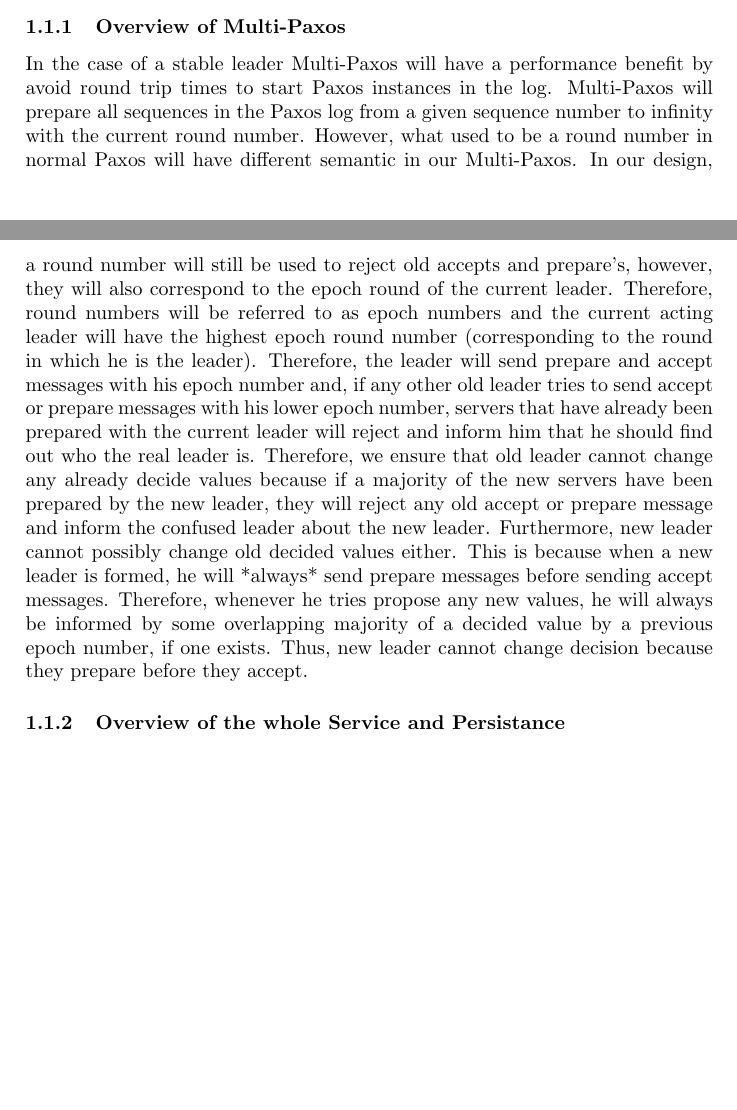
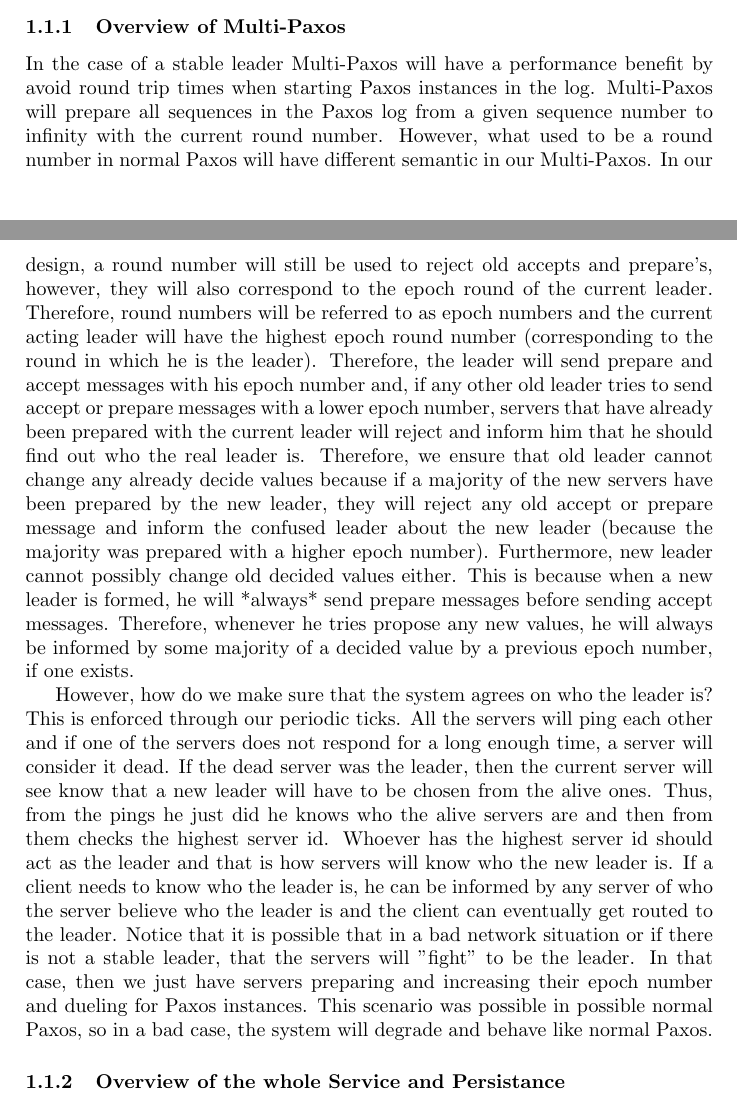
Before and after one commit to brando90/RoadRunner, a LaTeX paper (write-up/write-up.tex): two parts of pages 1 and 2 of 2, joined at a grey line, cut so that both start at the same text. Compiled offline with pdfLaTeX.

Commit message:
finished overview of Multi-paxos

```diff
--- a/write-up/write-up.tex
+++ b/write-up/write-up.tex
@@ -37,17 +37,27 @@ Conceptually, the reason for this is because the effective leader will send the
 
 \subsubsection{Overview of Multi-Paxos}
 
-In the case of a stable leader Multi-Paxos will have a performance benefit by avoid round trip times to start Paxos instances in the log.
+In the case of a stable leader Multi-Paxos will have a performance benefit by avoid round trip times when starting Paxos instances in the log.
 Multi-Paxos will prepare all sequences in the Paxos log from a given sequence number to infinity with the current round number.
 However, what used to be a round number in normal Paxos will have different semantic in our Multi-Paxos.
 In our design, a round number will still be used to reject old accepts and prepare's, however, they will also correspond to the epoch round of the current leader.
 Therefore, round numbers will be referred to as epoch numbers and the current acting leader will have the highest epoch round number (corresponding to the round in which he is the leader).
-Therefore, the leader will send prepare and accept messages with his epoch number and, if any other old leader tries to send accept or prepare messages with his lower epoch number, servers that have already been prepared with the current leader will reject and inform him that he should find out who the real leader is.
-Therefore, we ensure that old leader cannot change any already decide values because if a majority of the new servers have been prepared by the new leader, they will reject any old accept or prepare message and inform the confused leader about the new leader.
+Therefore, the leader will send prepare and accept messages with his epoch number and, if any other old leader tries to send accept or prepare messages with a lower epoch number, servers that have already been prepared with the current leader will reject and inform him that he should find out who the real leader is.
+Therefore, we ensure that old leader cannot change any already decide values because if a majority of the new servers have been prepared by the new leader, they will reject any old accept or prepare message and inform the confused leader about the new leader (because the majority was prepared with a higher epoch number).
 Furthermore, new leader cannot possibly change old decided values either.
 This is because when a new leader is formed, he will *always* send prepare messages before sending accept messages.
-Therefore, whenever he tries propose any new values, he will always be informed by some overlapping majority of a decided value by a previous epoch number, if one exists.
-Thus, new leader cannot change decision because they prepare before they accept.
+Therefore, whenever he tries propose any new values, he will always be informed by some majority of a decided value by a previous epoch number, if one exists.
+\\
+\indent However, how do we make sure that the system agrees on who the leader is?
+This is enforced through our periodic ticks.
+All the servers will ping each other and if one of the servers does not respond for a long enough time, a server will consider it dead.
+If the dead server was the leader, then the current server will see know that a new leader will have to be chosen from the alive ones.
+Thus, from the pings he just did he knows who the alive servers are and then from them checks the highest server id.
+Whoever has the highest server id should act as the leader and that is how servers will know who the new leader is.
+If a client needs to know who the leader is, he can be informed by any server of who the server believe who the leader is and the client can eventually get routed to the leader.
+Notice that it is possible that in a bad network situation or if there is not a stable leader, that the servers will "fight" to be the leader.
+In that case, then we just have servers preparing and increasing their epoch number and dueling for Paxos instances.
+This scenario was possible in possible normal Paxos, so in a bad case, the system will degrade and behave like normal Paxos.
 
 
 \subsubsection{Overview of the whole Service and Persistance}
```
